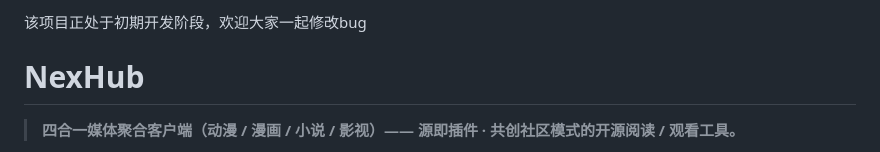
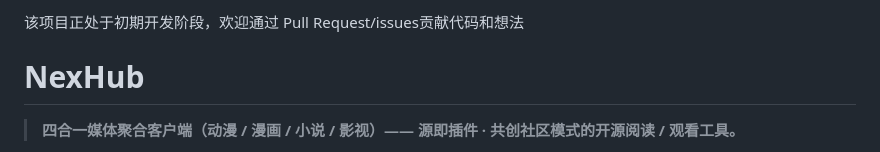
Before and after one commit to nexhub-app/nexhub, a Markdown page: README.md, the part around the change. Rendered like a GitHub page.

Commit message:
Revise contribution guidelines in README
Updated README to encourage contributions via Pull Requests and issues.

```diff
--- a/README.md
+++ b/README.md
@@ -1,4 +1,4 @@
-该项目正处于初期开发阶段，欢迎大家一起修改bug
+该项目正处于初期开发阶段，欢迎通过 Pull Request/issues贡献代码和想法
 
 # NexHub
 
```
